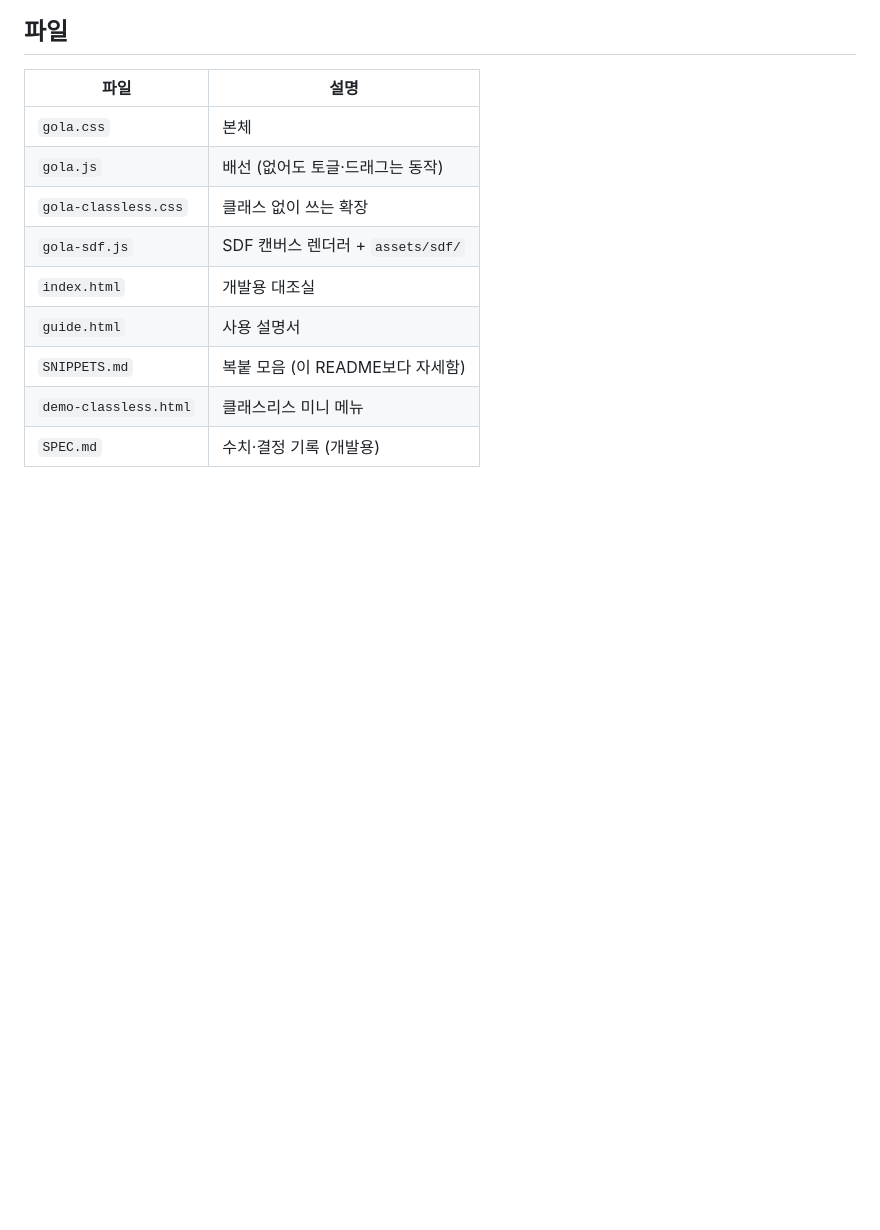
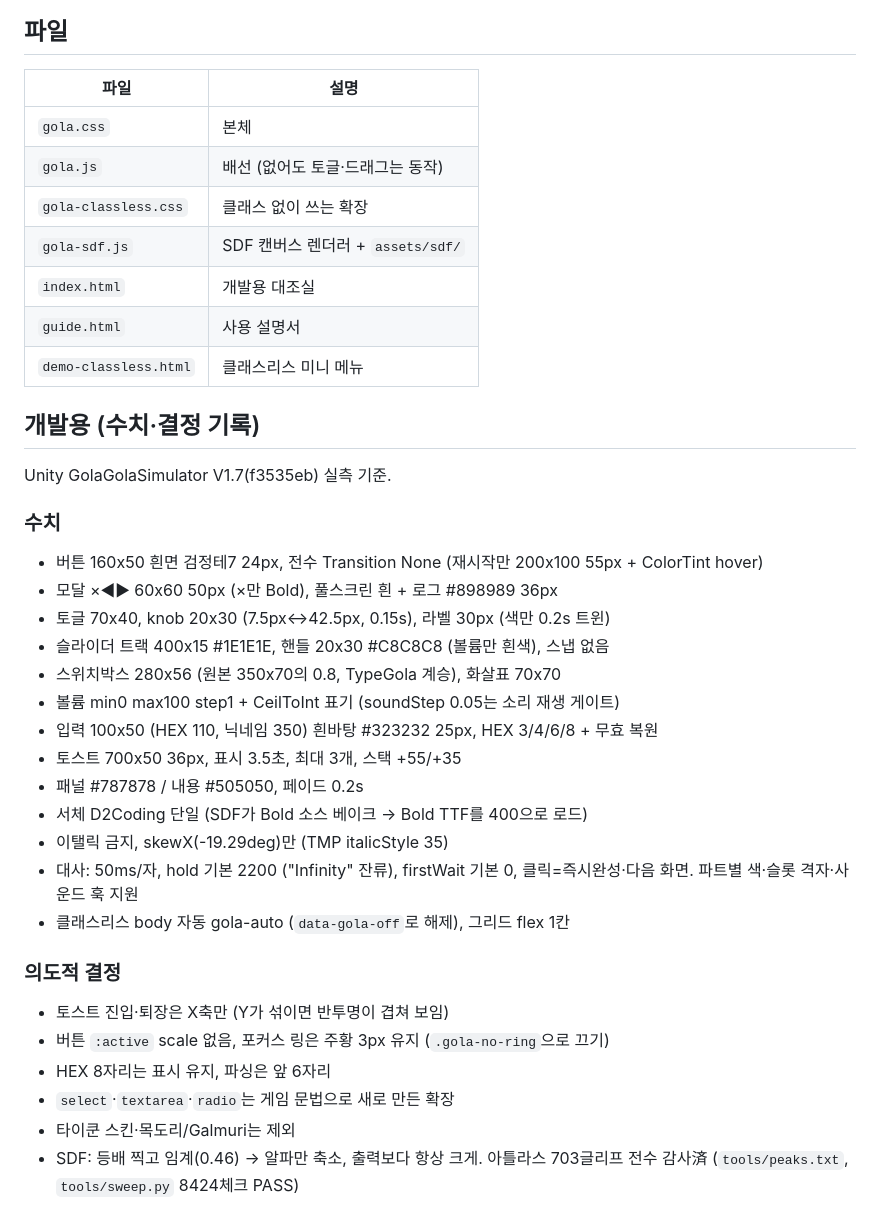
Before and after one commit to Muffler-2597/GolaCSS, a Markdown page: README.md, the part around one of its changes. Drawn GitHub-style; blank space fills up the shorter version.

Commit message:
MD 통합: SPEC+SNIPPETS를 README 하나로, 사진 23장 갤러리 완성

```diff
--- a/README.md
+++ b/README.md
@@ -120,6 +143,33 @@ Unity 게임 메뉴 UI를 웹에서 그대로 쓰는 키트. 빌드 없음, 의
 | `gola-sdf.js` | SDF 캔버스 렌더러 + `assets/sdf/` |
 | `index.html` | 개발용 대조실 |
 | `guide.html` | 사용 설명서 |
-| `SNIPPETS.md` | 복붙 모음 (이 README보다 자세함) |
 | `demo-classless.html` | 클래스리스 미니 메뉴 |
-| `SPEC.md` | 수치·결정 기록 (개발용) |
+
+## 개발용 (수치·결정 기록)
+
+Unity GolaGolaSimulator V1.7(f3535eb) 실측 기준.
+
+### 수치
+
+- 버튼 160x50 흰면 검정테7 24px, 전수 Transition None (재시작만 200x100 55px + ColorTint hover)
+- 모달 ×◀▶ 60x60 50px (×만 Bold), 풀스크린 흰 + 로그 #898989 36px
+- 토글 70x40, knob 20x30 (7.5px↔42.5px, 0.15s), 라벨 30px (색만 0.2s 트윈)
+- 슬라이더 트랙 400x15 #1E1E1E, 핸들 20x30 #C8C8C8 (볼륨만 흰색), 스냅 없음
+- 스위치박스 280x56 (원본 350x70의 0.8, TypeGola 계승), 화살표 70x70
+- 볼륨 min0 max100 step1 + CeilToInt 표기 (soundStep 0.05는 소리 재생 게이트)
+- 입력 100x50 (HEX 110, 닉네임 350) 흰바탕 #323232 25px, HEX 3/4/6/8 + 무효 복원
+- 토스트 700x50 36px, 표시 3.5초, 최대 3개, 스택 +55/+35
+- 패널 #787878 / 내용 #505050, 페이드 0.2s
+- 서체 D2Coding 단일 (SDF가 Bold 소스 베이크 → Bold TTF를 400으로 로드)
+- 이탤릭 금지, skewX(-19.29deg)만 (TMP italicStyle 35)
+- 대사: 50ms/자, hold 기본 2200 ("Infinity" 잔류), firstWait 기본 0, 클릭=즉시완성·다음 화면. 파트별 색·슬롯 격자·사운드 훅 지원
+- 클래스리스 body 자동 gola-auto (`data-gola-off`로 해제), 그리드 flex 1칸
+
+### 의도적 결정
+
+- 토스트 진입·퇴장은 X축만 (Y가 섞이면 반투명이 겹쳐 보임)
+- 버튼 `:active` scale 없음, 포커스 링은 주황 3px 유지 (`.gola-no-ring`으로 끄기)
+- HEX 8자리는 표시 유지, 파싱은 앞 6자리
+- `select`·`textarea`·`radio`는 게임 문법으로 새로 만든 확장
+- 타이쿤 스킨·목도리/Galmuri는 제외
+- SDF: 등배 찍고 임계(0.46) → 알파만 축소, 출력보다 항상 크게. 아틀라스 703글리프 전수 감사済 (`tools/peaks.txt`, `tools/sweep.py` 8424체크 PASS)
```
Also changed, not shown: other parts of README.md (+23 -0 lines), SNIPPETS.md (deleted, +0 -214 lines), SPEC.md (deleted, +0 -48 lines).
